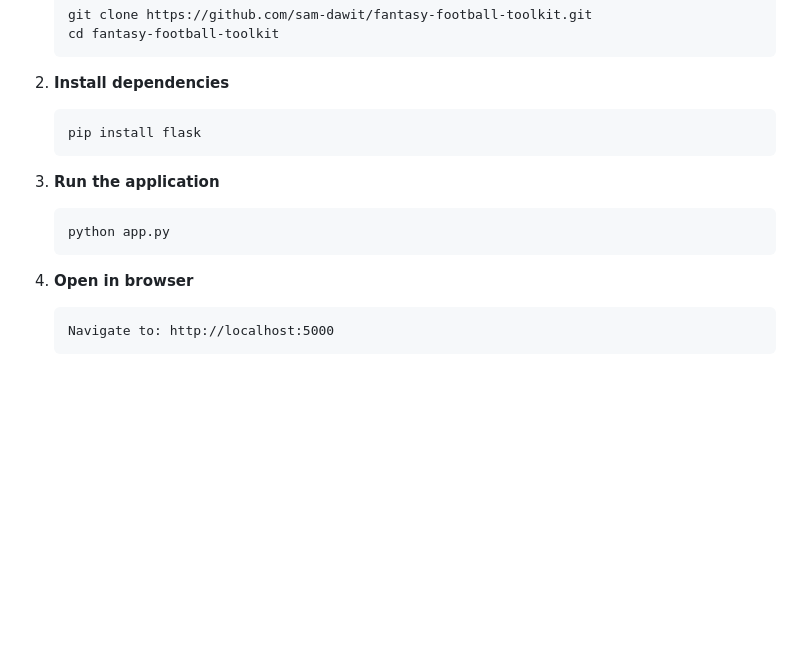
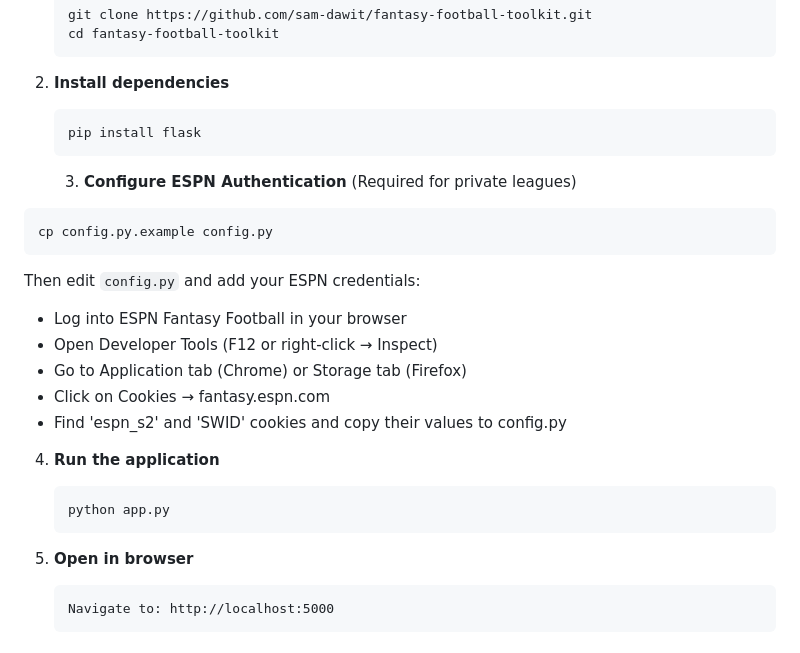
Before and after one commit to sam-dawit/fantasy-football-toolkit, a Markdown page: README.md, the part around the change. Drawn GitHub-style; blank space fills up the shorter version.

Commit message:
Update README with ESPN authentication instructions
Added instructions for configuring ESPN authentication and updating the steps to run the application.

````diff
--- a/README.md
+++ b/README.md
@@ -32,12 +32,24 @@ MVP fantasy football analytics tool with player scoring and start/sit recommenda
    pip install flask
    ```
 
-3. **Run the application**
+   3. **Configure ESPN Authentication** (Required for private leagues)
+```bash
+cp config.py.example config.py
+```
+
+Then edit `config.py` and add your ESPN credentials:
+- Log into ESPN Fantasy Football in your browser
+- Open Developer Tools (F12 or right-click → Inspect)
+- Go to Application tab (Chrome) or Storage tab (Firefox)
+- Click on Cookies → fantasy.espn.com
+- Find 'espn_s2' and 'SWID' cookies and copy their values to config.py
+
+4. **Run the application**
    ```bash
    python app.py
    ```
 
-4. **Open in browser**
+5. **Open in browser**
    ```
    Navigate to: http://localhost:5000
    ```
````
